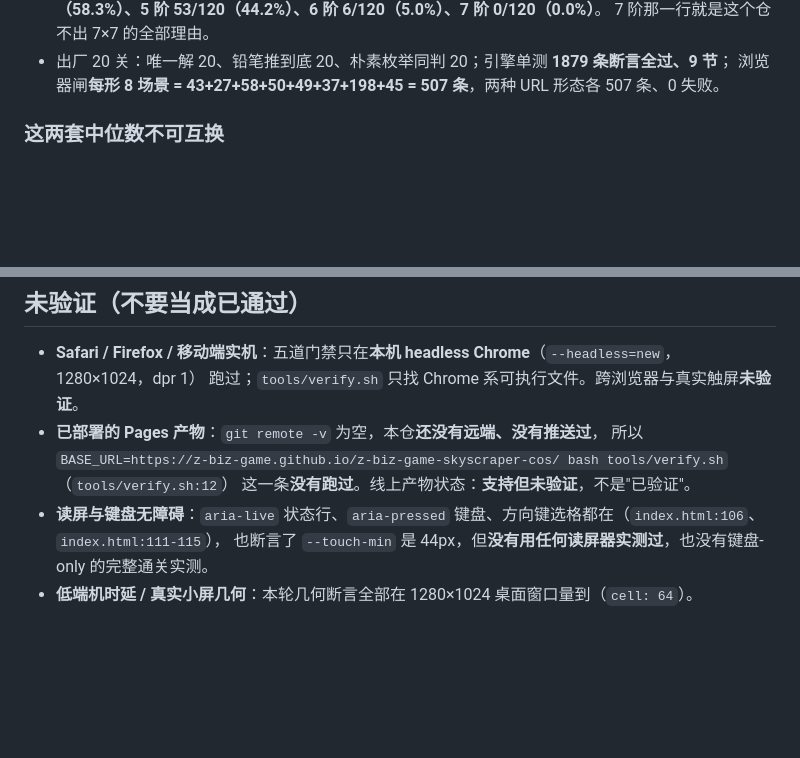
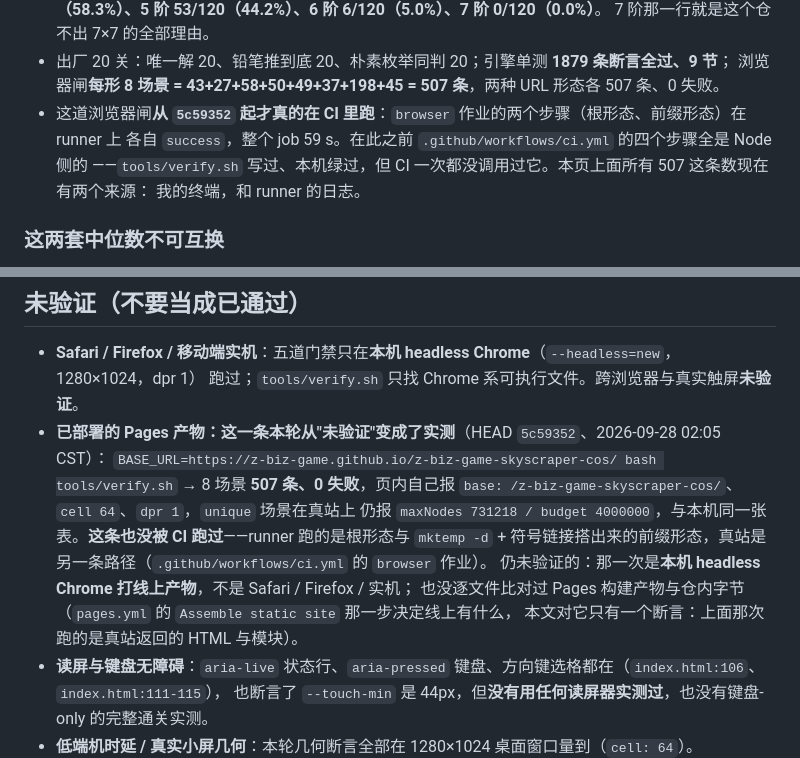
Before and after one commit to z-biz-game/z-biz-game-skyscraper-cos, a Markdown page: README.md, 2 parts joined by grey strips. GitHub-like rendering; blank space fills up the shorter version.

```diff
--- a/README.md
+++ b/README.md
@@ -55,6 +55,10 @@
   7 阶那一行就是这个仓不出 7×7 的全部理由。
 - 出厂 20 关：唯一解 20、铅笔推到底 20、朴素枚举同判 20；引擎单测 **1879 条断言全过、9 节**；
   浏览器闸**每形 8 场景 = 43+27+58+50+49+37+198+45 = 507 条**，两种 URL 形态各 507 条、0 失败。
+- 这道浏览器闸**从 `5c59352` 起才真的在 CI 里跑**：`browser` 作业的两个步骤（根形态、前缀形态）在 runner 上
+  各自 `success`，整个 job 59 s。在此之前 `.github/workflows/ci.yml` 的四个步骤全是 Node 侧的
+  ——`tools/verify.sh` 写过、本机绿过，但 CI 一次都没调用过它。本页上面所有 507 这条数现在有两个来源：
+  我的终端，和 runner 的日志。
 
 ### 这两套中位数**不可互换**
 
@@ -109,9 +113,14 @@
 
 - **Safari / Firefox / 移动端实机**：五道门禁只在**本机 headless Chrome**（`--headless=new`，1280×1024，dpr 1）
   跑过；`tools/verify.sh` 只找 Chrome 系可执行文件。跨浏览器与真实触屏**未验证**。
-- **已部署的 Pages 产物**：`git remote -v` 为空，本仓**还没有远端、没有推送过**，
-  所以 `BASE_URL=https://z-biz-game.github.io/z-biz-game-skyscraper-cos/ bash tools/verify.sh`（`tools/verify.sh:12`）
-  这一条**没有跑过**。线上产物状态：**支持但未验证**，不是"已验证"。
+- **已部署的 Pages 产物：这一条本轮从"未验证"变成了实测**（HEAD `5c59352`、2026-09-28 02:05 CST）：
+  `BASE_URL=https://z-biz-game.github.io/z-biz-game-skyscraper-cos/ bash tools/verify.sh` → 8 场景
+  **507 条、0 失败**，页内自己报 `base: /z-biz-game-skyscraper-cos/`、`cell 64`、`dpr 1`，`unique` 场景在真站上
+  仍报 `maxNodes 731218 / budget 4000000`，与本机同一张表。**这条也没被 CI 跑过**——runner 跑的是根形态与
+  `mktemp -d` + 符号链接搭出来的前缀形态，真站是另一条路径（`.github/workflows/ci.yml` 的 `browser` 作业）。
+  仍未验证的：那一次是**本机 headless Chrome 打线上产物**，不是 Safari / Firefox / 实机；
+  也没逐文件比对过 Pages 构建产物与仓内字节（`pages.yml` 的 `Assemble static site` 那一步决定线上有什么，
+  本文对它只有一个断言：上面那次跑的是真站返回的 HTML 与模块）。
 - **读屏与键盘无障碍**：`aria-live` 状态行、`aria-pressed` 键盘、方向键选格都在（`index.html:106`、`index.html:111-115`），
   也断言了 `--touch-min` 是 44px，但**没有用任何读屏器实测过**，也没有键盘-only 的完整通关实测。
 - **低端机时延 / 真实小屏几何**：本轮几何断言全部在 1280×1024 桌面窗口量到（`cell: 64`）。
```
Also changed, not shown: DESIGN.md (+10 -4 lines).
